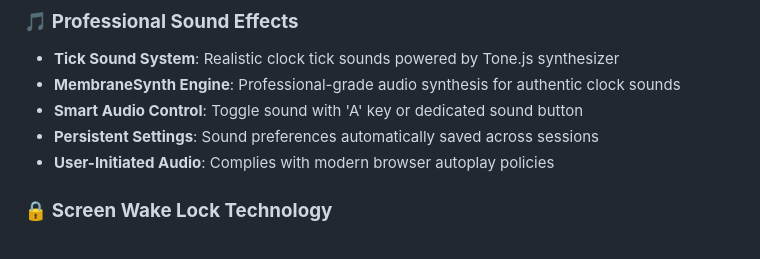
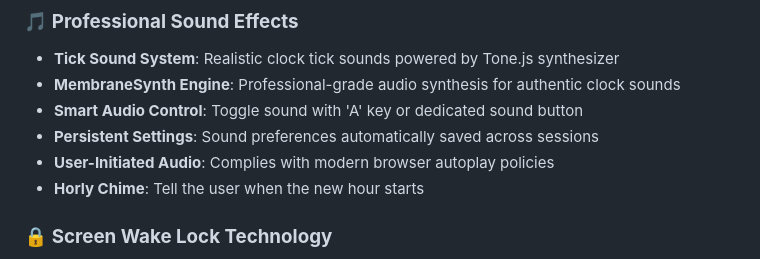
Before and after one commit to SaurabhEffect/Orizon-analog-clock, a Markdown page: README.md, the part around the change. Drawn GitHub-style.

Commit message:
Updated documentation for v2.2

```diff
--- a/README.md
+++ b/README.md
@@ -22,6 +22,7 @@
 - **Smart Audio Control**: Toggle sound with 'A' key or dedicated sound button
 - **Persistent Settings**: Sound preferences automatically saved across sessions
 - **User-Initiated Audio**: Complies with modern browser autoplay policies
+- **Horly Chime**: Tell the user when the new hour starts
 
 ### 🔒 **Screen Wake Lock Technology**
 
```
